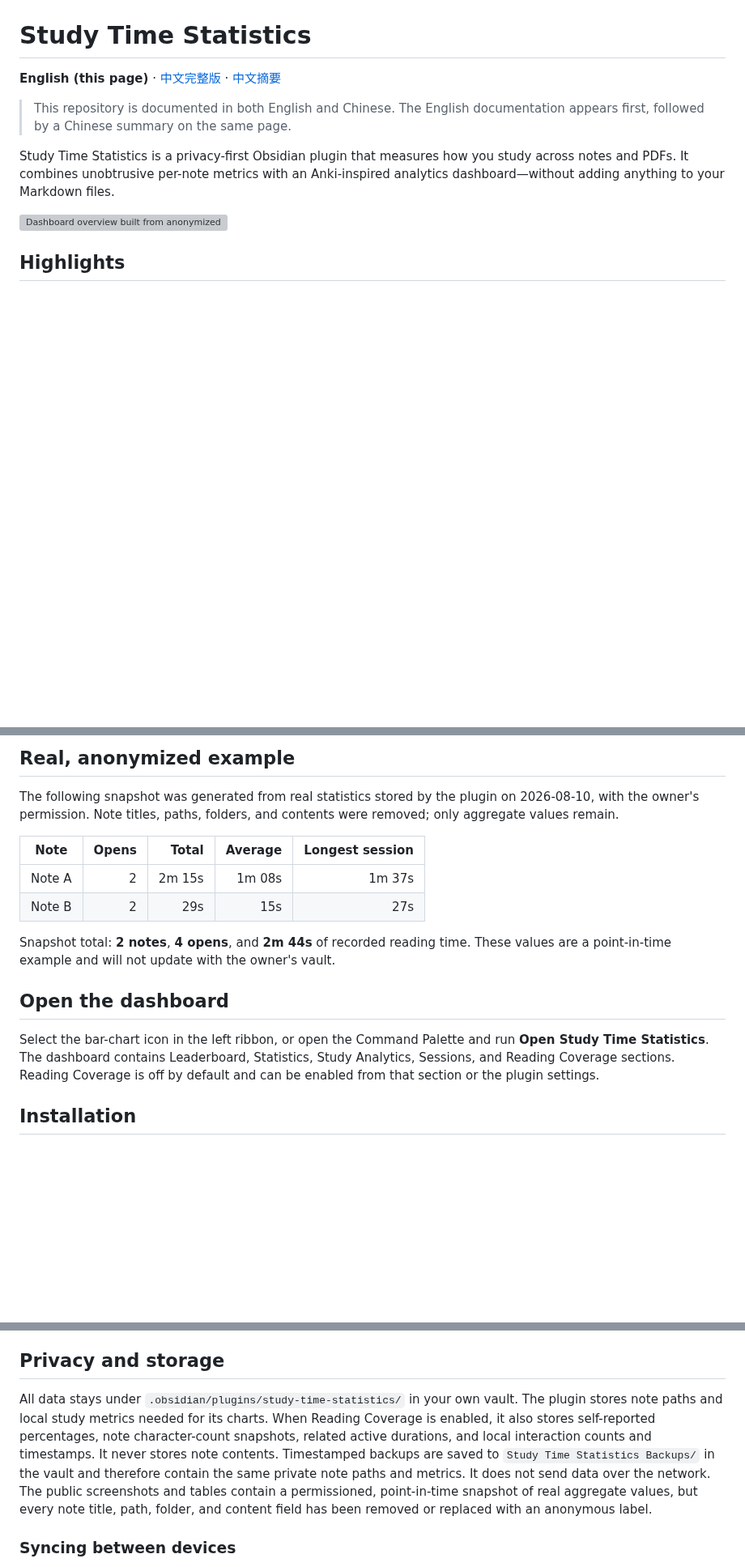
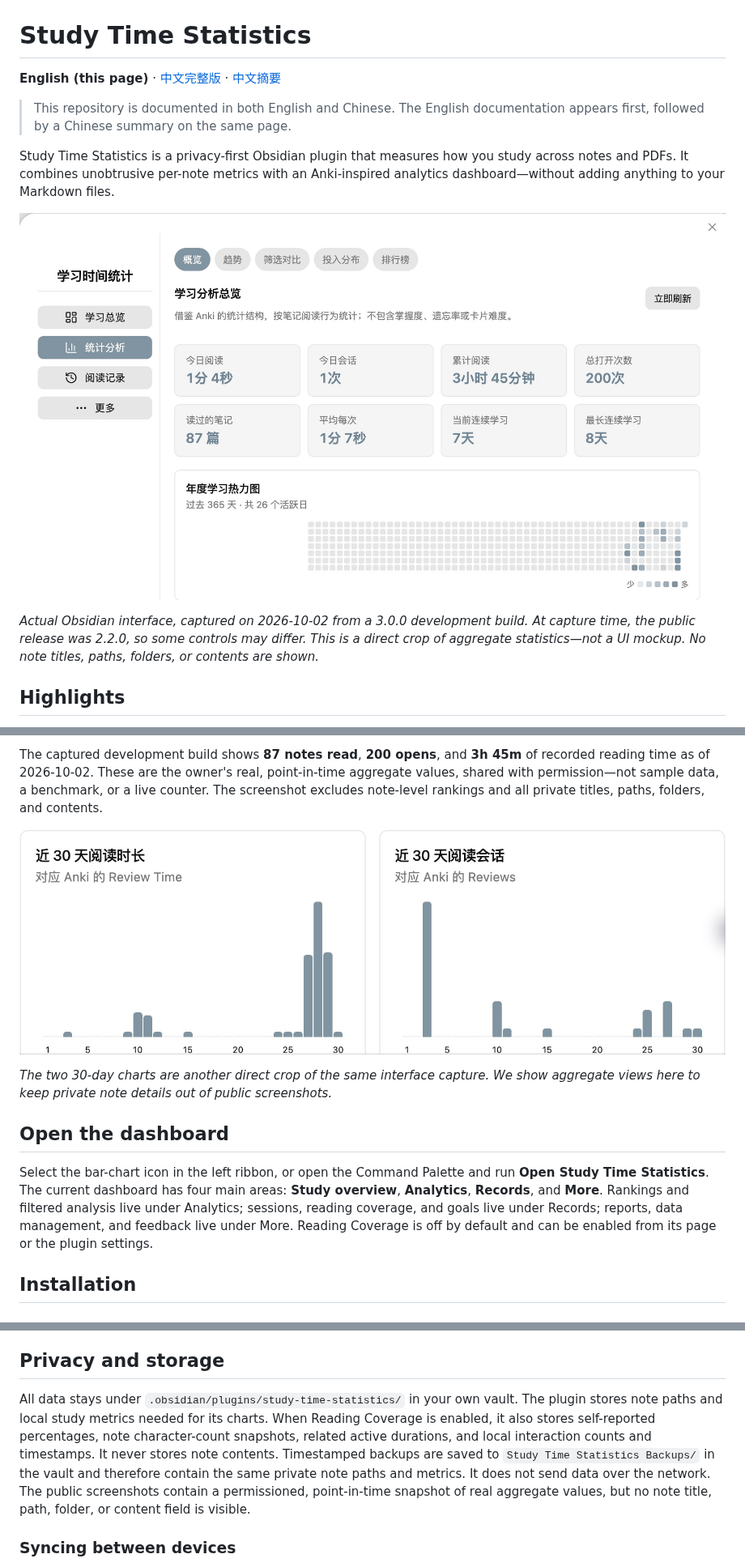
Before and after one commit to tanzy226/obsidian-study-time-statistics, a Markdown page: README.md, 3 parts joined by grey strips. Shown at 81% size. Drawn GitHub-style; pictures changed too: assets/analytics-overview-2026-10-02.png (added), assets/analytics-trends-2026-10-02.png (added); blank space fills up the shorter version; grey boxes are pictures that could not be loaded.

Commit message:
docs: replace mockups with real anonymized UI captures

```diff
--- a/README.md
+++ b/README.md
@@ -6,7 +6,9 @@
 
 Study Time Statistics is a privacy-first Obsidian plugin that measures how you study across notes and PDFs. It combines unobtrusive per-note metrics with an Anki-inspired analytics dashboard—without adding anything to your Markdown files.
 
-![Dashboard overview built from anonymized real local data](assets/dashboard-overview.svg)
+![Actual Study Time Statistics analytics overview with private note details excluded](assets/analytics-overview-2026-10-02.png)
+
+*Actual Obsidian interface, captured on 2026-10-02 from a 3.0.0 development build. At capture time, the public release was 2.2.0, so some controls may differ. This is a direct crop of aggregate statistics—not a UI mockup. No note titles, paths, folders, or contents are shown.*
 
 ## Highlights
 
@@ -32,18 +34,13 @@ Study Time Statistics is a privacy-first Obsidian plugin that measures how you s
 
-## Real, anonymized example
+The captured development build shows **87 notes read**, **200 opens**, and **3h 45m** of recorded reading time as of 2026-10-02. These are the owner's real, point-in-time aggregate values, shared with permission—not sample data, a benchmark, or a live counter. The screenshot excludes note-level rankings and all private titles, paths, folders, and contents.
 
-The following snapshot was generated from real statistics stored by the plugin on 2026-08-10, with the owner's permission. Note titles, paths, folders, and contents were removed; only aggregate values remain.
+![Actual 30-day reading-time and reading-session charts from the same Obsidian capture](assets/analytics-trends-2026-10-02.png)
 
-| Note | Opens | Total | Average | Longest session |
-| --- | ---: | ---: | ---: | ---: |
-| Note A | 2 | 2m 15s | 1m 08s | 1m 37s |
-| Note B | 2 | 29s | 15s | 27s |
-
-Snapshot total: **2 notes**, **4 opens**, and **2m 44s** of recorded reading time. These values are a point-in-time example and will not update with the owner's vault.
+*The two 30-day charts are another direct crop of the same interface capture. We show aggregate views here to keep private note details out of public screenshots.*
 
 ## Open the dashboard
 
-Select the bar-chart icon in the left ribbon, or open the Command Palette and run **Open Study Time Statistics**. The dashboard contains Leaderboard, Statistics, Study Analytics, Sessions, and Reading Coverage sections. Reading Coverage is off by default and can be enabled from that section or the plugin settings.
+Select the bar-chart icon in the left ribbon, or open the Command Palette and run **Open Study Time Statistics**. The current dashboard has four main areas: **Study overview**, **Analytics**, **Records**, and **More**. Rankings and filtered analysis live under Analytics; sessions, reading coverage, and goals live under Records; reports, data management, and feedback live under More. Reading Coverage is off by default and can be enabled from its page or the plugin settings.
 
 ## Installation
 
@@ -62,7 +59,7 @@ Study Time Statistics is available in the Obsidian Community Plugins directory.
 
 ## Privacy and storage
 
-All data stays under `.obsidian/plugins/study-time-statistics/` in your own vault. The plugin stores note paths and local study metrics needed for its charts. When Reading Coverage is enabled, it also stores self-reported percentages, note character-count snapshots, related active durations, and local interaction counts and timestamps. It never stores note contents. Timestamped backups are saved to `Study Time Statistics Backups/` in the vault and therefore contain the same private note paths and metrics. It does not send data over the network. The public screenshots and tables contain a permissioned, point-in-time snapshot of real aggregate values, but every note title, path, folder, and content field has been removed or replaced with an anonymous label.
+All data stays under `.obsidian/plugins/study-time-statistics/` in your own vault. The plugin stores note paths and local study metrics needed for its charts. When Reading Coverage is enabled, it also stores self-reported percentages, note character-count snapshots, related active durations, and local interaction counts and timestamps. It never stores note contents. Timestamped backups are saved to `Study Time Statistics Backups/` in the vault and therefore contain the same private note paths and metrics. It does not send data over the network. The public screenshots contain a permissioned, point-in-time snapshot of real aggregate values, but no note title, path, folder, or content field is visible.
 
 ### Syncing between devices
 
```
Also changed, not shown: other parts of README.md (+2 -2 lines), README_zh.md (+9 -12 lines), 2 other files.
